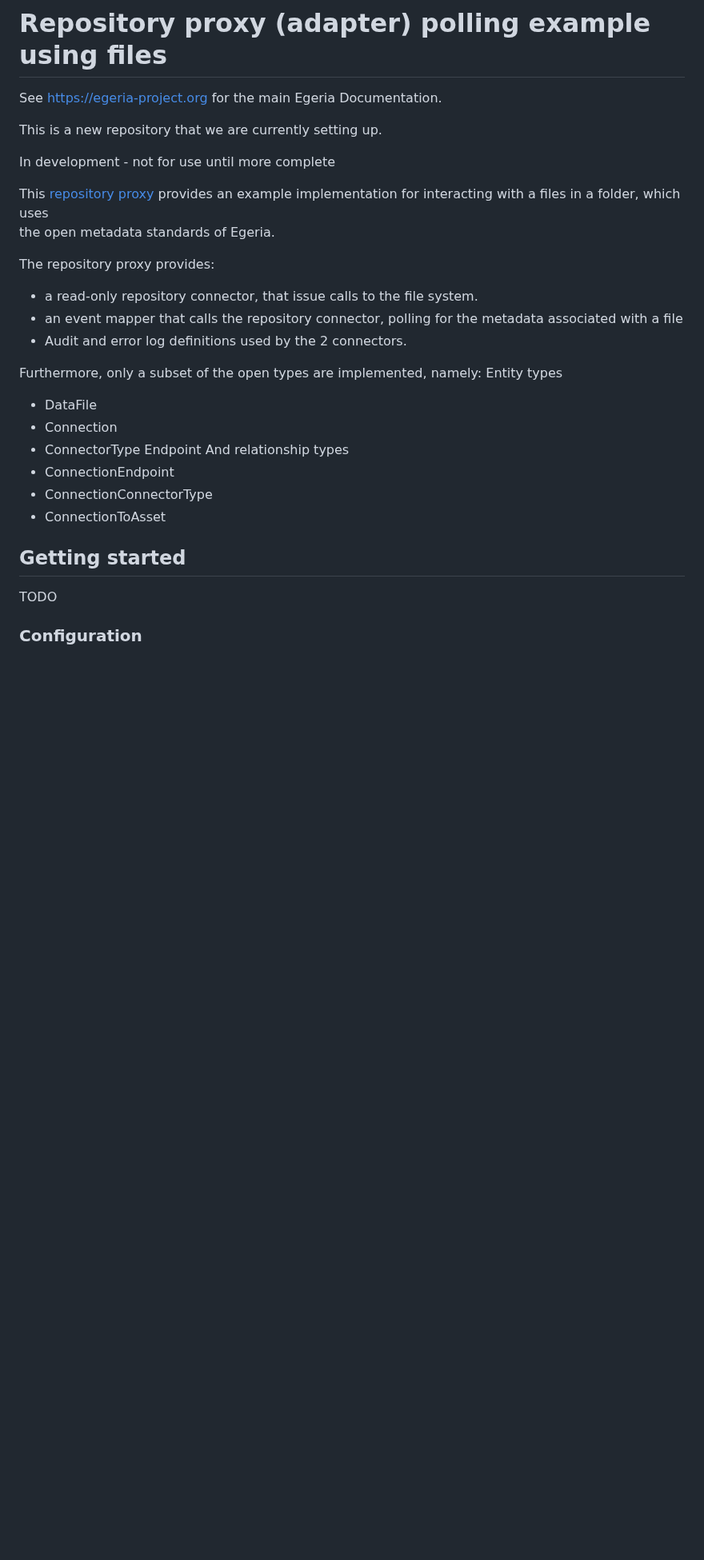
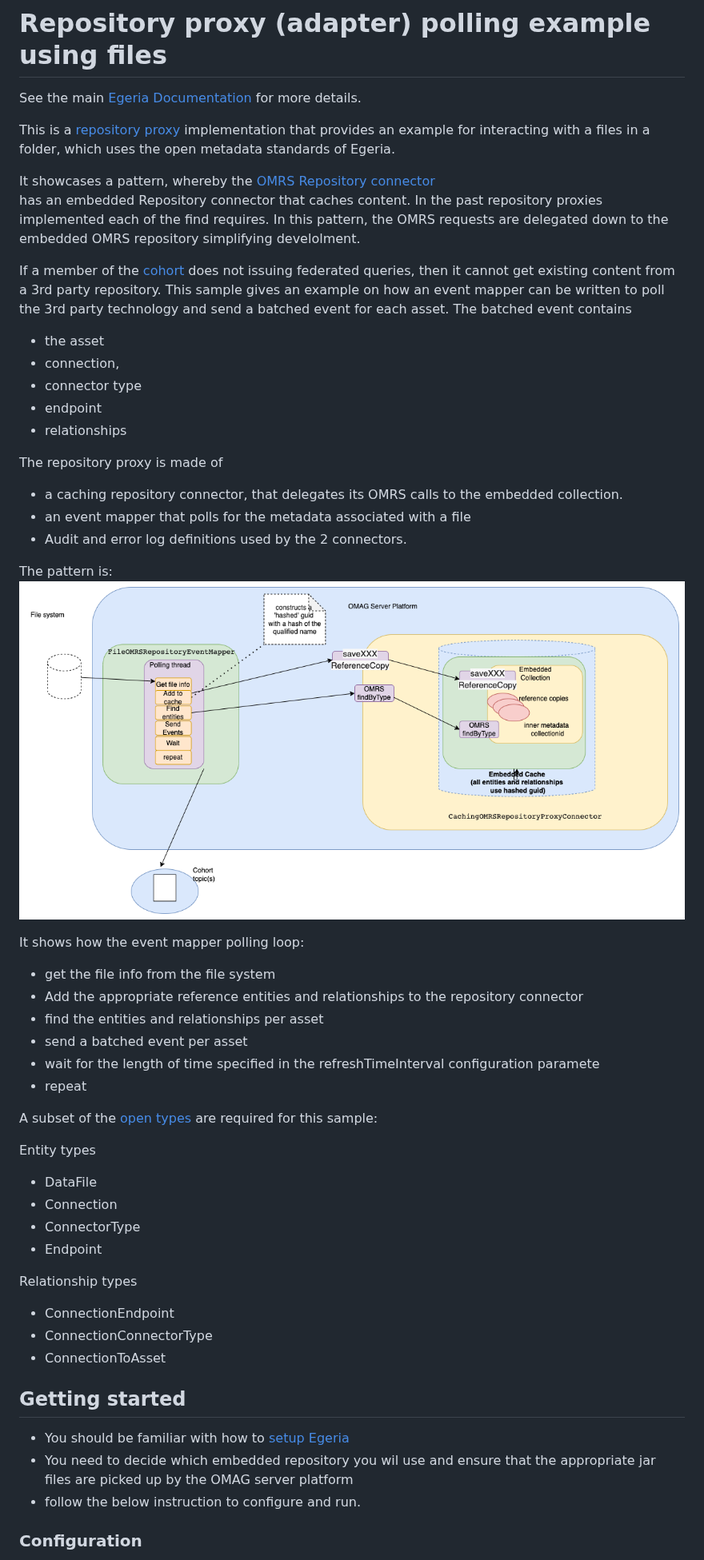
Before and after one commit to odpi/egeria-connector-repository-file-sample, a Markdown page: README.md, the part around one of its changes. Shown at 80% size. Drawn GitHub-style; pictures changed too: images/File sample.drawio.png (added); blank space fills up the shorter version.

Commit message:
git03 add readme and clean up commented out code
Signed-off-by: David Radley <dgradley@gmail.com>

```diff
--- a/README.md
+++ b/README.md
@@ -3,32 +3,59 @@
 
 # Repository proxy (adapter) polling example using files
 
-See https://egeria-project.org for the main Egeria Documentation.
+See the main [Egeria Documentation](https://egeria-project.org) for more details.
 
-This is a new repository that we are currently setting up.
+This is a [repository proxy](https://egeria-project.org/concepts/repository-proxy/?h=repository) implementation
+that provides an example for interacting with a files in a folder, which uses the open metadata standards of Egeria.
 
-In development - not for use until more complete
+It showcases a pattern, whereby the [OMRS Repository connector](https://egeria-project.org/concepts/repository-connector/?h=repository+connector)
+has an embedded Repository connector that caches content. In the past repository proxies implemented each of the find requires.
+In this pattern, the OMRS requests are delegated down to the embedded OMRS repository simplifying develolment.
 
-This [repository proxy](https://egeria-project.org/concepts/repository-proxy/?h=repository) provides an example implementation for interacting with a files in a folder, which uses
-the open metadata standards of Egeria.
+If a member of the [cohort](https://egeria-project.org/services/omrs/cohort/?h=cohort) does not issuing federated queries,
+then it cannot get existing content from a 3rd party repository. This sample gives an example on how an event mapper can be written
+to poll the 3rd party technology and send a batched event for each asset. The batched event contains
 
-The repository proxy provides:
-* a read-only repository connector, that issue calls to the file system.
-* an event mapper that calls the repository connector, polling for the metadata associated with a file
+* the asset
+* connection,
+* connector type
+* endpoint
+* relationships
+
+The repository proxy is made of
+* a caching repository connector, that delegates its OMRS calls to the embedded collection.
+* an event mapper that polls for the metadata associated with a file
 * Audit and error log definitions used by the 2 connectors.
 
-Furthermore, only a subset of the open types are implemented, namely:
+The pattern is:
+![Caching Repository proxy components](images/File%20sample.drawio.png)
+
+It shows how the event mapper polling loop:
+- get the file info from the file system
+- Add the appropriate reference entities and relationships to the repository connector
+- find the entities and relationships per asset
+- send a batched event per asset
+- wait for the length of time specified in the refreshTimeInterval configuration paramete
+- repeat
+
+
+A subset of the [open types](https://egeria-project.org/types/) are required for this sample:
+
 Entity types
 * DataFile
 * Connection
 * ConnectorType
-  Endpoint
-  And relationship types
+* Endpoint
+
+Relationship types
 * ConnectionEndpoint
 * ConnectionConnectorType
 * ConnectionToAsset
 
 
 ## Getting started
-TODO
+- You should be familiar with how to [setup Egeria](https://egeria-project.org/education/egeria-dojo/running-egeria/setup-environment/)
+- You need to decide which embedded repository you wil use and ensure that the appropriate jar files are picked up by the OMAG server platform
+- follow the below instruction to configure and run.
+
 ### Configuration
```
Also changed, not shown: other parts of README.md (+101 -1 lines), 7 other files.
